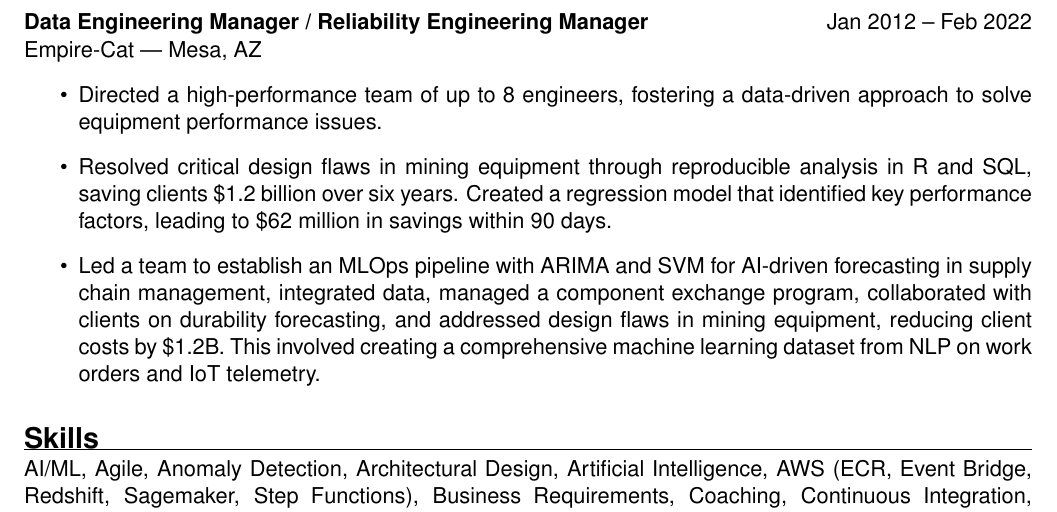
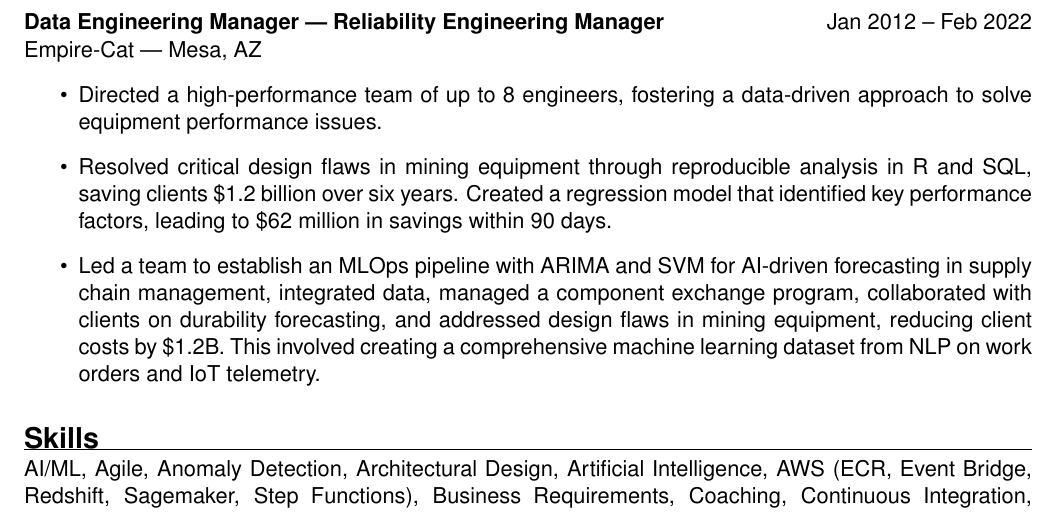
Before and after one commit to forloop11/resume-workshop, a LaTeX CV (todd_takala_resume.tex): part of page 2 of 2, cut so that both start at the same text. Compiled offline with pdfLaTeX.

Commit message:
Updates from Overleaf

```diff
--- a/todd_takala_resume.tex
+++ b/todd_takala_resume.tex
@@ -113,7 +113,7 @@
 
 \newpage
 
-\textbf{Data Engineering Manager / Reliability Engineering Manager} \hfill Jan 2012 – Feb 2022 \\ Empire-Cat | Mesa, AZ
+\textbf{Data Engineering Manager | Reliability Engineering Manager} \hfill Jan 2012 – Feb 2022 \\ Empire-Cat | Mesa, AZ
 \begin{itemize}
     \item Directed a high-performance team of up to 8 engineers, fostering a data-driven approach to solve equipment performance issues.
     \item Resolved critical design flaws in mining equipment through reproducible analysis in R and SQL, saving clients \$1.2 billion over six years. Created a regression model that identified key performance factors, leading to \$62 million in savings within 90 days.
```
